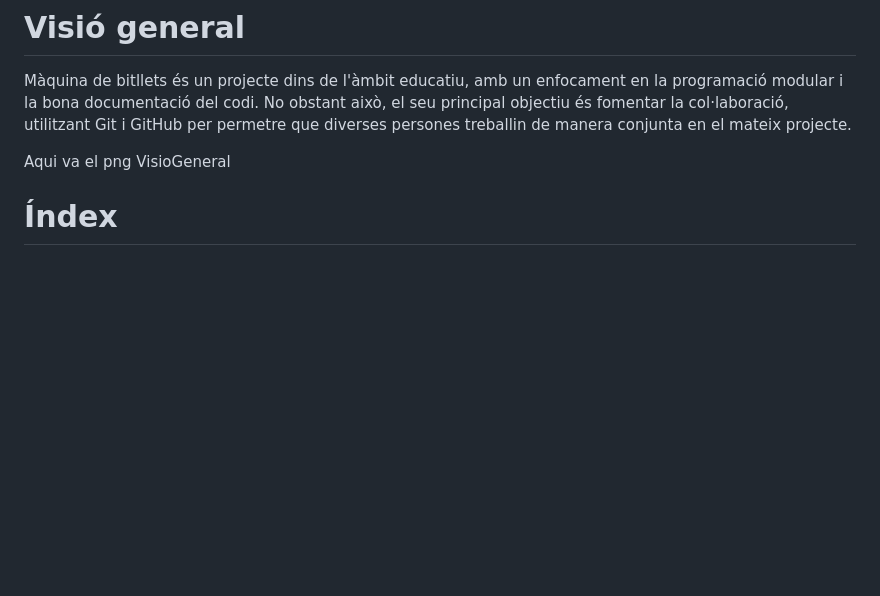
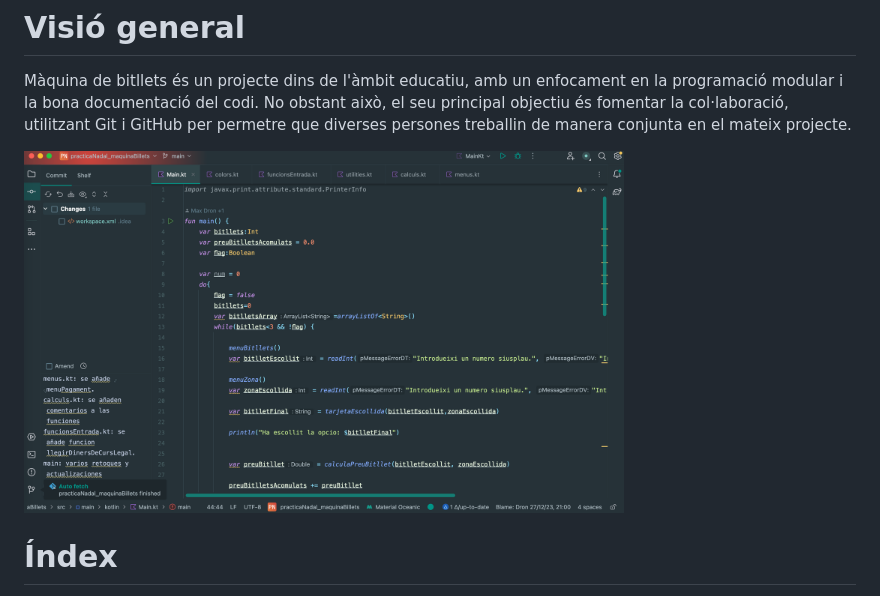
Before and after one commit to MaxDronCode/practicaNadal_maquinaBillets, a Markdown page: README.md, the part around the change. GitHub-like rendering; blank space fills up the shorter version.

```diff
--- a/README.md
+++ b/README.md
@@ -3,7 +3,7 @@
 # Visió general
 Màquina de bitllets és un projecte dins de l'àmbit educatiu, amb un enfocament en la programació modular i la bona documentació del codi. No obstant això, el seu principal objectiu és fomentar la col·laboració, utilitzant Git i GitHub per permetre que diverses persones treballin de manera conjunta en el mateix projecte.
 
-Aqui va el png VisioGeneral
+<img src="images/visioGeneral.png" alt="CodeImage" width="600"/>
 
 <a id = "toc"></a>
 # Índex
```
